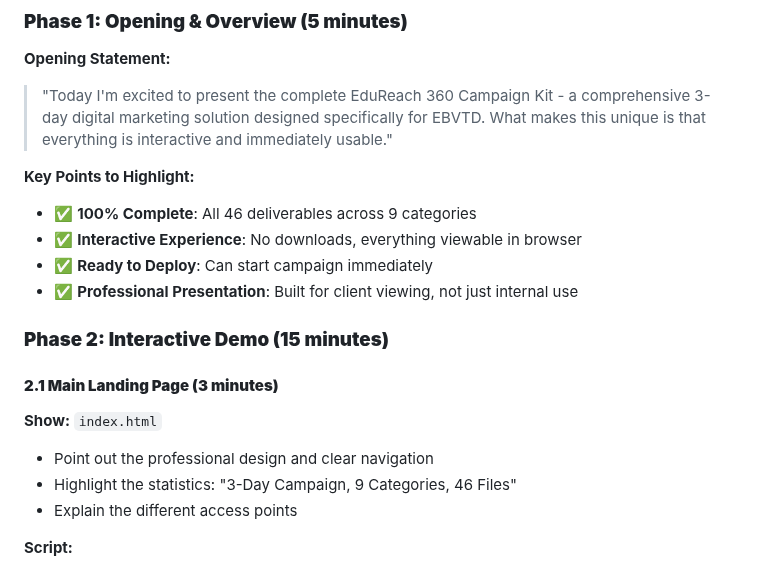
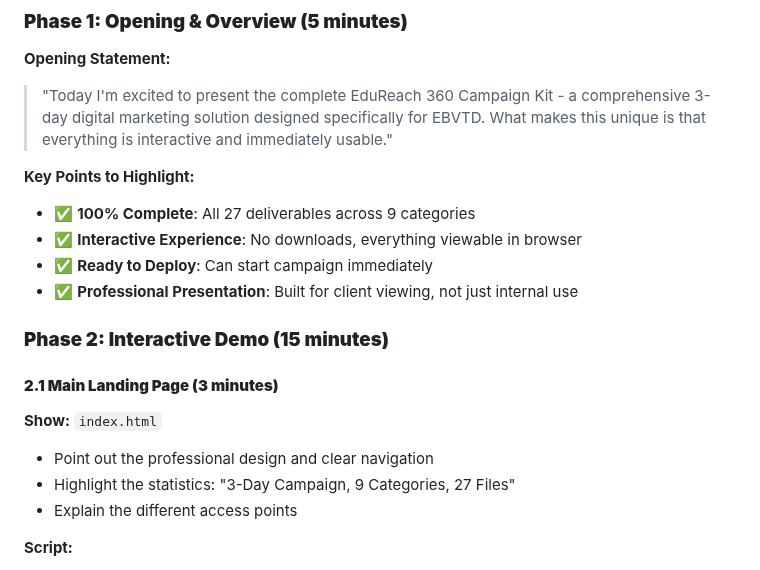
Before and after one commit to edureach360ebvtd-beep/edureach-360-campaign-kit, a Markdown page: CLIENT_PRESENTATION_GUIDE.md, the part around the change. Rendered like a GitHub page.

```diff
--- a/CLIENT_PRESENTATION_GUIDE.md
+++ b/CLIENT_PRESENTATION_GUIDE.md
@@ -25,7 +25,7 @@
 > "Today I'm excited to present the complete EduReach 360 Campaign Kit - a comprehensive 3-day digital marketing solution designed specifically for EBVTD. What makes this unique is that everything is interactive and immediately usable."
 
 **Key Points to Highlight:**
-- ✅ **100% Complete**: All 46 deliverables across 9 categories
+- ✅ **100% Complete**: All 27 deliverables across 9 categories
 - ✅ **Interactive Experience**: No downloads, everything viewable in browser
 - ✅ **Ready to Deploy**: Can start campaign immediately
 - ✅ **Professional Presentation**: Built for client viewing, not just internal use
@@ -35,7 +35,7 @@
 #### **2.1 Main Landing Page (3 minutes)**
 **Show:** `index.html`
 - Point out the professional design and clear navigation
-- Highlight the statistics: "3-Day Campaign, 9 Categories, 46 Files"
+- Highlight the statistics: "3-Day Campaign, 9 Categories, 27 Files"
 - Explain the different access points
 
 **Script:**
```
Also changed, not shown: CLIENT_EMAIL_RESPONSE.md (+2 -2 lines).
